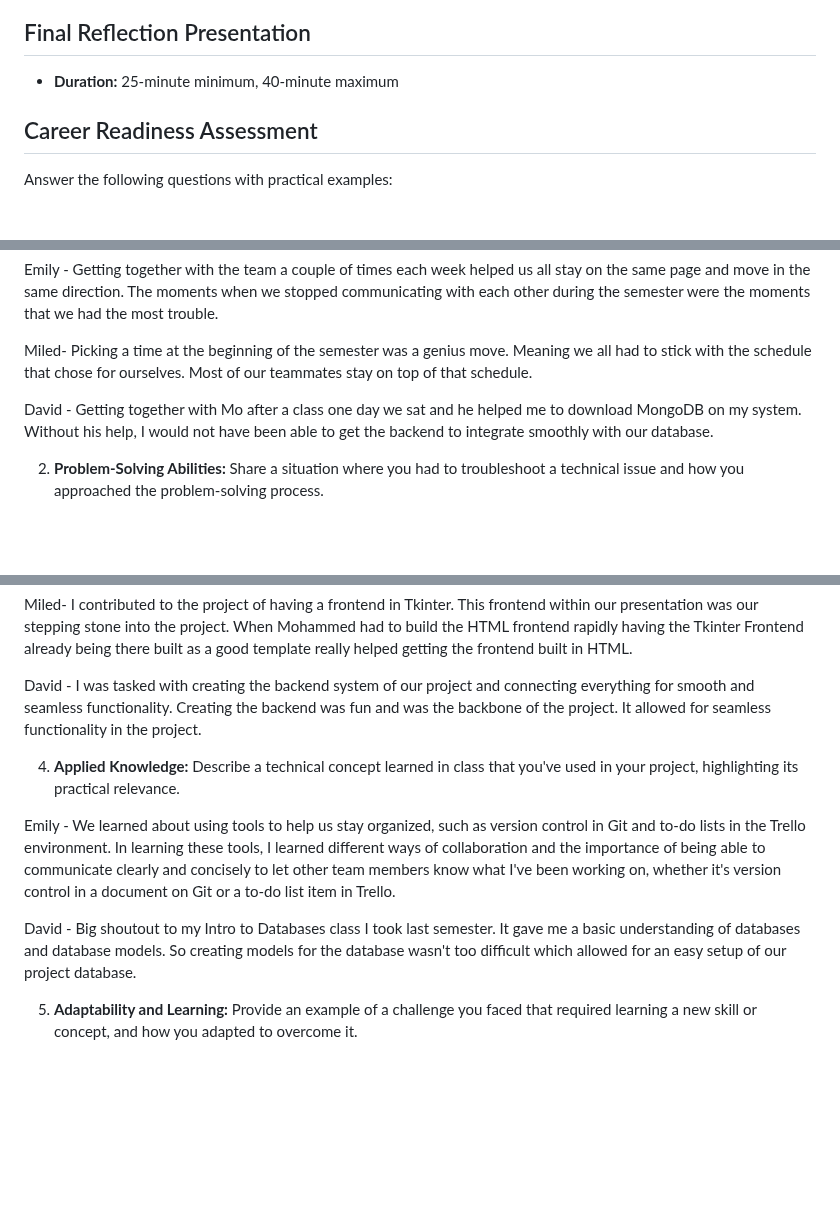
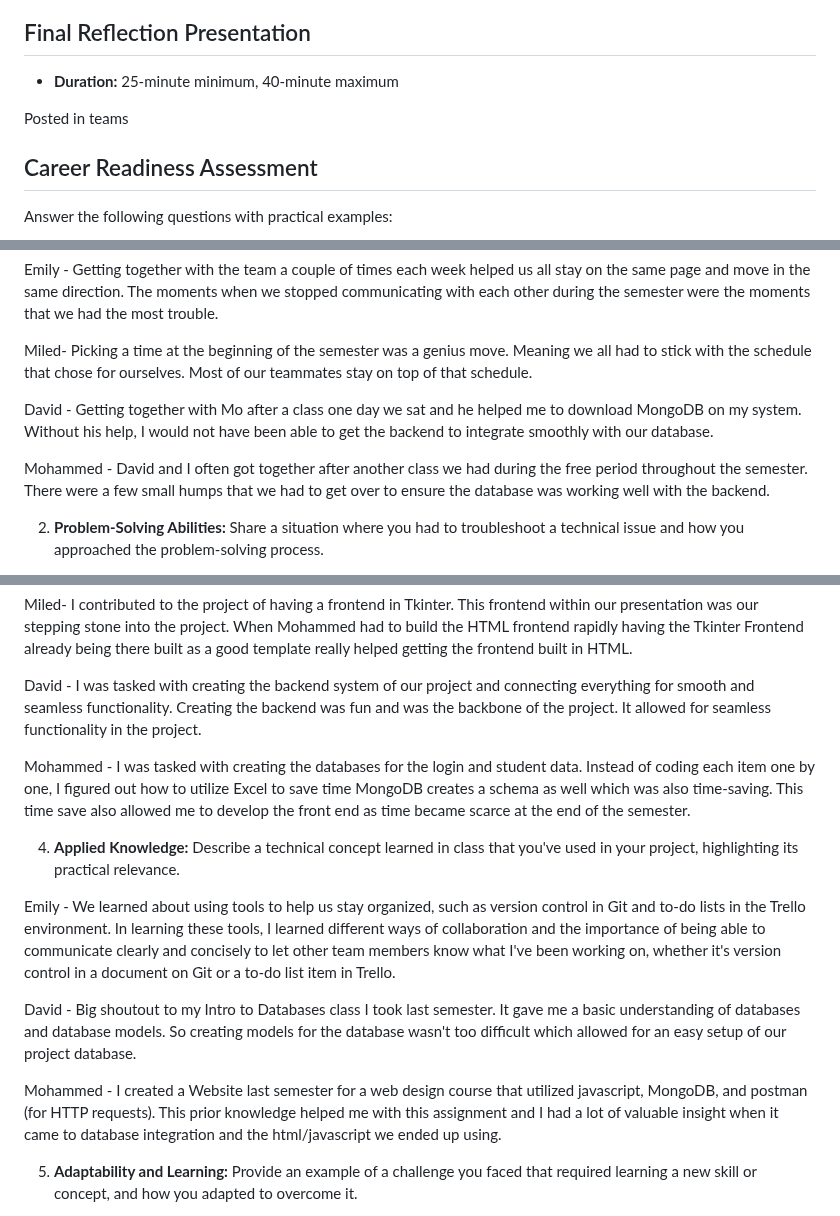
Before and after one commit to MiledKalbourji/CSCI401W, a Markdown page: assignments/assignment4/finalDeliverable.md, 3 parts joined by grey strips. GitHub-like rendering; blank space fills up the shorter version.

```diff
--- a/assignments/assignment4/finalDeliverable.md
+++ b/assignments/assignment4/finalDeliverable.md
@@ -103,6 +103,8 @@ Illustrate a coding concept with a relatable analogy:
 
 - **Duration:** 25-minute minimum, 40-minute maximum
 
+Posted in teams
+
 ## Career Readiness Assessment
 
 Answer the following questions with practical examples:
@@ -115,6 +117,7 @@ Miled- Picking a time at the beginning of the semester was a genius move. Meanin
 
 David - Getting together with Mo after a class one day we sat and he helped me to download MongoDB on my system. Without his help, I would not have been able to get the backend to integrate smoothly with our database.
 
+Mohammed - David and I often got together after another class we had during the free period throughout the semester. There were a few  small humps that we had to get over to ensure the database was working well with the backend.
 
 2. **Problem-Solving Abilities:** Share a situation where you had to troubleshoot a technical issue and how you approached the problem-solving process.
 
@@ -132,11 +137,16 @@ Miled- I contributed to the project of having a frontend in Tkinter. This fronte
 
 David - I was tasked with creating the backend system of our project and connecting everything for smooth and seamless functionality. Creating the backend was fun and was the backbone of the project. It allowed for seamless functionality in the project.
 
+Mohammed - I was tasked with creating the databases for the login and student data. Instead of coding each item one by one, I figured out how to utilize Excel to save time MongoDB creates a schema as well which was also time-saving. This time save also allowed me to develop the front end as time became scarce at the end of the semester.
+
 4. **Applied Knowledge:** Describe a technical concept learned in class that you've used in your project, highlighting its practical relevance.
 
 Emily - We learned about using tools to help us stay organized, such as version control in Git and to-do lists in the Trello environment.  In learning these tools, I learned different ways of collaboration and the importance of being able to communicate clearly and concisely to let other team members know what I've been working on, whether it's version control in a document on Git or a to-do list item in Trello.
 
 David - Big shoutout to my Intro to Databases class I took last semester. It gave me a basic understanding of databases and database models. So creating models for the database wasn't too difficult which allowed for an easy setup of our project database.
+
+Mohammed - I created a Website last semester for a web design course that utilized javascript, MongoDB, and postman (for HTTP requests). This prior knowledge helped me with this assignment and I had a lot of valuable insight when it came to database integration and the html/javascript we ended up using.
+
 
 5. **Adaptability and Learning:** Provide an example of a challenge you faced that required learning a new skill or concept, and how you adapted to overcome it.
 
```
Also changed, not shown: other parts of assignments/assignment4/finalDeliverable.md (+4 -0 lines).
